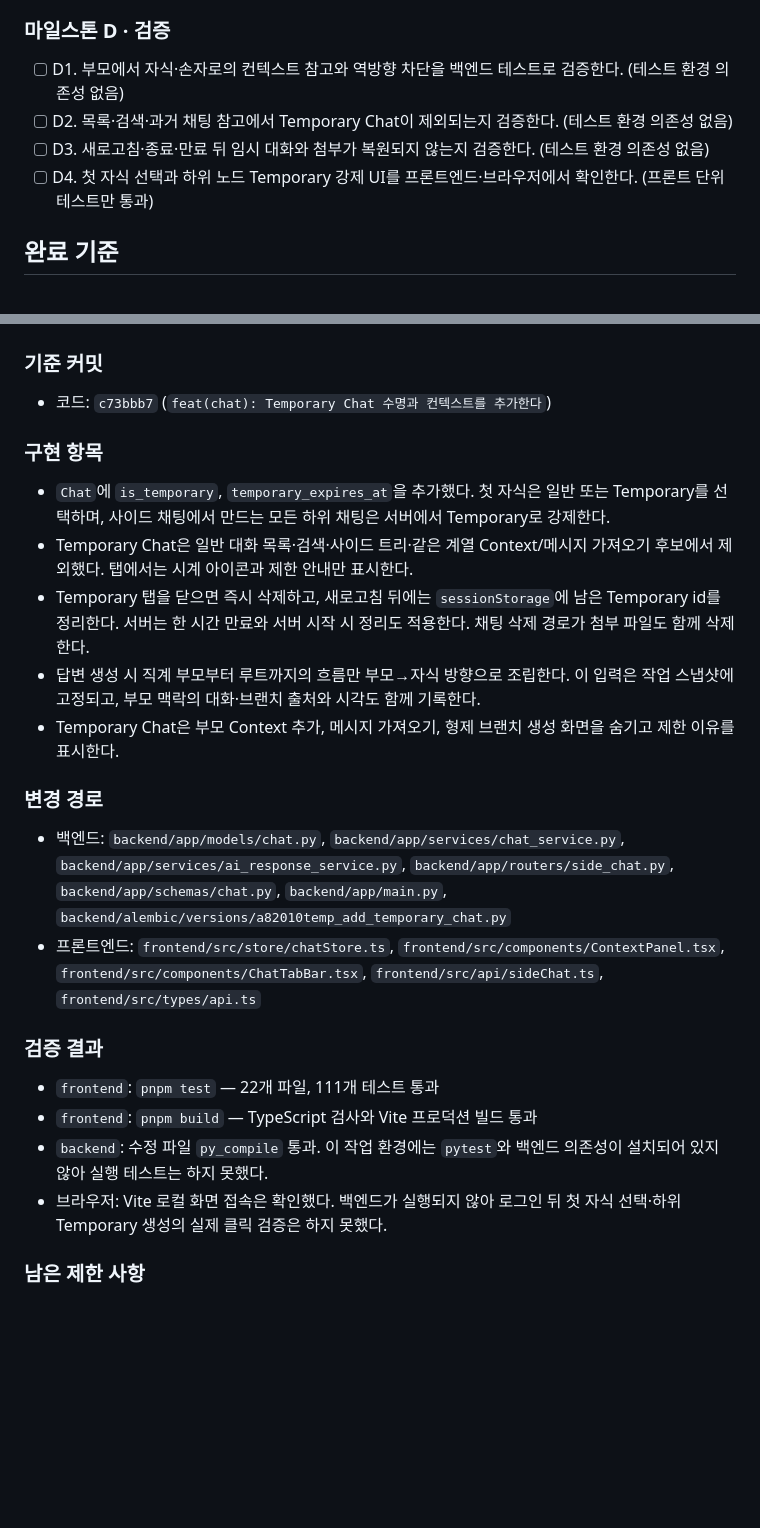
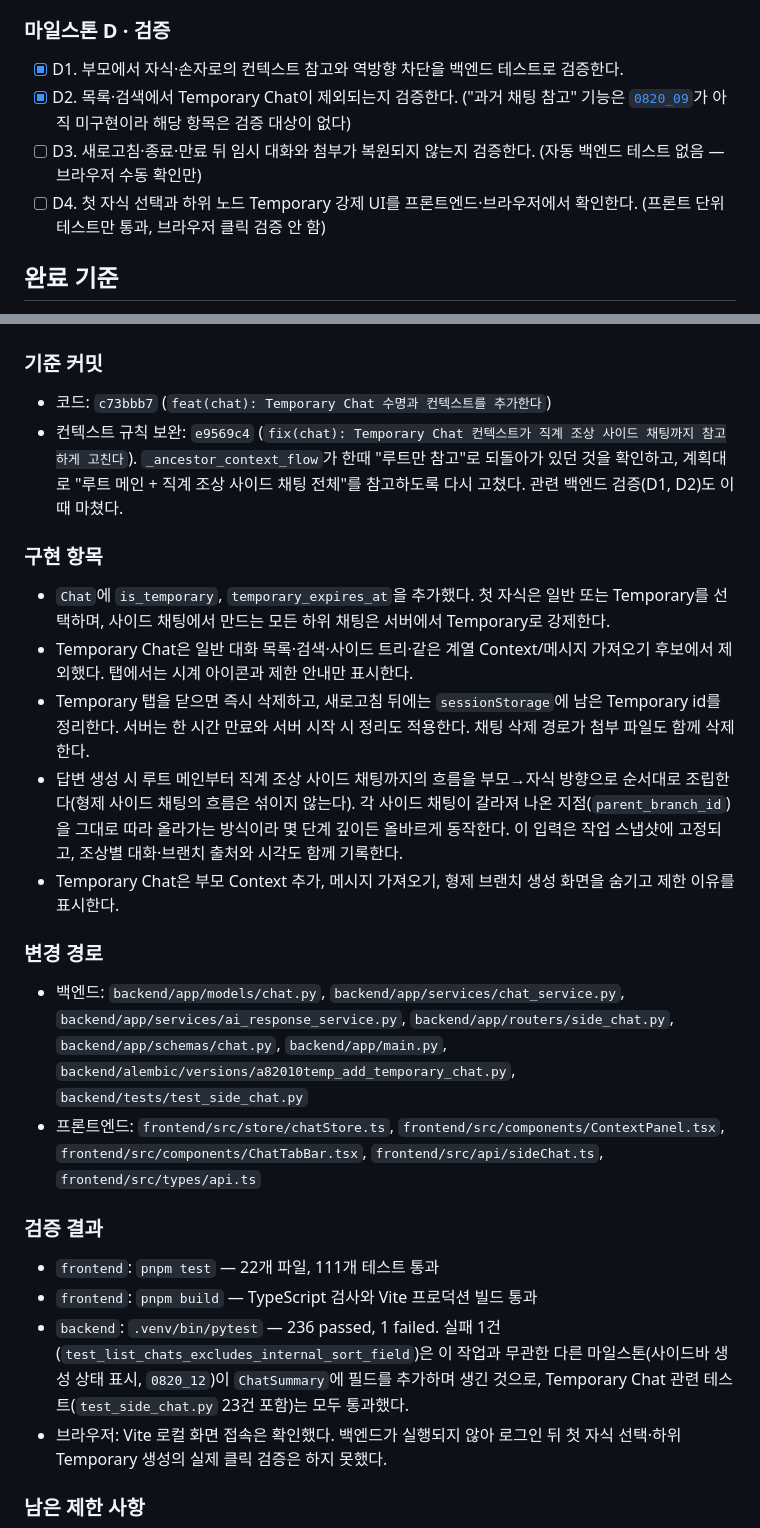
Before and after one commit to Context-Engineering-Capstone-Design/FlowKit, a Markdown page: docs/02_result/0820_10_Temporary_Chat.md, 2 parts joined by grey strips. Drawn GitHub-style; blank space fills up the shorter version.

Commit message:
docs: Temporary Chat 결과 문서에 컨텍스트 규칙 보완 내용을 반영한다
Co-Authored-By: Claude Sonnet 5 <noreply@anthropic.com>

```diff
--- a/docs/02_result/0820_10_Temporary_Chat.md
+++ b/docs/02_result/0820_10_Temporary_Chat.md
@@ -60,10 +60,10 @@
 
 ### 마일스톤 D · 검증
 
-- [ ] D1. 부모에서 자식·손자로의 컨텍스트 참고와 역방향 차단을 백엔드 테스트로 검증한다. (테스트 환경 의존성 없음)
-- [ ] D2. 목록·검색·과거 채팅 참고에서 Temporary Chat이 제외되는지 검증한다. (테스트 환경 의존성 없음)
-- [ ] D3. 새로고침·종료·만료 뒤 임시 대화와 첨부가 복원되지 않는지 검증한다. (테스트 환경 의존성 없음)
-- [ ] D4. 첫 자식 선택과 하위 노드 Temporary 강제 UI를 프론트엔드·브라우저에서 확인한다. (프론트 단위 테스트만 통과)
+- [x] D1. 부모에서 자식·손자로의 컨텍스트 참고와 역방향 차단을 백엔드 테스트로 검증한다.
+- [x] D2. 목록·검색에서 Temporary Chat이 제외되는지 검증한다. ("과거 채팅 참고" 기능은 [`0820_09`](../01_plan/0820_09_과거_채팅_참고와_출처_이동.md)가 아직 미구현이라 해당 항목은 검증 대상이 없다)
+- [ ] D3. 새로고침·종료·만료 뒤 임시 대화와 첨부가 복원되지 않는지 검증한다. (자동 백엔드 테스트 없음 — 브라우저 수동 확인만)
+- [ ] D4. 첫 자식 선택과 하위 노드 Temporary 강제 UI를 프론트엔드·브라우저에서 확인한다. (프론트 단위 테스트만 통과, 브라우저 클릭 검증 안 함)
 
 ## 완료 기준
 
@@ -78,25 +78,26 @@
 ### 기준 커밋
 
 - 코드: `c73bbb7` (`feat(chat): Temporary Chat 수명과 컨텍스트를 추가한다`)
+- 컨텍스트 규칙 보완: `e9569c4` (`fix(chat): Temporary Chat 컨텍스트가 직계 조상 사이드 채팅까지 참고하게 고친다`). `_ancestor_context_flow`가 한때 "루트만 참고"로 되돌아가 있던 것을 확인하고, 계획대로 "루트 메인 + 직계 조상 사이드 채팅 전체"를 참고하도록 다시 고쳤다. 관련 백엔드 검증(D1, D2)도 이때 마쳤다.
 
 ### 구현 항목
 
 - `Chat`에 `is_temporary`, `temporary_expires_at`을 추가했다. 첫 자식은 일반 또는 Temporary를 선택하며, 사이드 채팅에서 만드는 모든 하위 채팅은 서버에서 Temporary로 강제한다.
 - Temporary Chat은 일반 대화 목록·검색·사이드 트리·같은 계열 Context/메시지 가져오기 후보에서 제외했다. 탭에서는 시계 아이콘과 제한 안내만 표시한다.
 - Temporary 탭을 닫으면 즉시 삭제하고, 새로고침 뒤에는 `sessionStorage`에 남은 Temporary id를 정리한다. 서버는 한 시간 만료와 서버 시작 시 정리도 적용한다. 채팅 삭제 경로가 첨부 파일도 함께 삭제한다.
-- 답변 생성 시 직계 부모부터 루트까지의 흐름만 부모→자식 방향으로 조립한다. 이 입력은 작업 스냅샷에 고정되고, 부모 맥락의 대화·브랜치 출처와 시각도 함께 기록한다.
+- 답변 생성 시 루트 메인부터 직계 조상 사이드 채팅까지의 흐름을 부모→자식 방향으로 순서대로 조립한다(형제 사이드 채팅의 흐름은 섞이지 않는다). 각 사이드 채팅이 갈라져 나온 지점(`parent_branch_id`)을 그대로 따라 올라가는 방식이라 몇 단계 깊이든 올바르게 동작한다. 이 입력은 작업 스냅샷에 고정되고, 조상별 대화·브랜치 출처와 시각도 함께 기록한다.
 - Temporary Chat은 부모 Context 추가, 메시지 가져오기, 형제 브랜치 생성 화면을 숨기고 제한 이유를 표시한다.
 
 ### 변경 경로
 
-- 백엔드: `backend/app/models/chat.py`, `backend/app/services/chat_service.py`, `backend/app/services/ai_response_service.py`, `backend/app/routers/side_chat.py`, `backend/app/schemas/chat.py`, `backend/app/main.py`, `backend/alembic/versions/a82010temp_add_temporary_chat.py`
+- 백엔드: `backend/app/models/chat.py`, `backend/app/services/chat_service.py`, `backend/app/services/ai_response_service.py`, `backend/app/routers/side_chat.py`, `backend/app/schemas/chat.py`, `backend/app/main.py`, `backend/alembic/versions/a82010temp_add_temporary_chat.py`, `backend/tests/test_side_chat.py`
 - 프론트엔드: `frontend/src/store/chatStore.ts`, `frontend/src/components/ContextPanel.tsx`, `frontend/src/components/ChatTabBar.tsx`, `frontend/src/api/sideChat.ts`, `frontend/src/types/api.ts`
 
 ### 검증 결과
 
 - `frontend`: `pnpm test` — 22개 파일, 111개 테스트 통과
 - `frontend`: `pnpm build` — TypeScript 검사와 Vite 프로덕션 빌드 통과
-- `backend`: 수정 파일 `py_compile` 통과. 이 작업 환경에는 `pytest`와 백엔드 의존성이 설치되어 있지 않아 실행 테스트는 하지 못했다.
+- `backend`: `.venv/bin/pytest` — 236 passed, 1 failed. 실패 1건(`test_list_chats_excludes_internal_sort_field`)은 이 작업과 무관한 다른 마일스톤(사이드바 생성 상태 표시, `0820_12`)이 `ChatSummary`에 필드를 추가하며 생긴 것으로, Temporary Chat 관련 테스트(`test_side_chat.py` 23건 포함)는 모두 통과했다.
 - 브라우저: Vite 로컬 화면 접속은 확인했다. 백엔드가 실행되지 않아 로그인 뒤 첫 자식 선택·하위 Temporary 생성의 실제 클릭 검증은 하지 못했다.
 
 ### 남은 제한 사항
```
